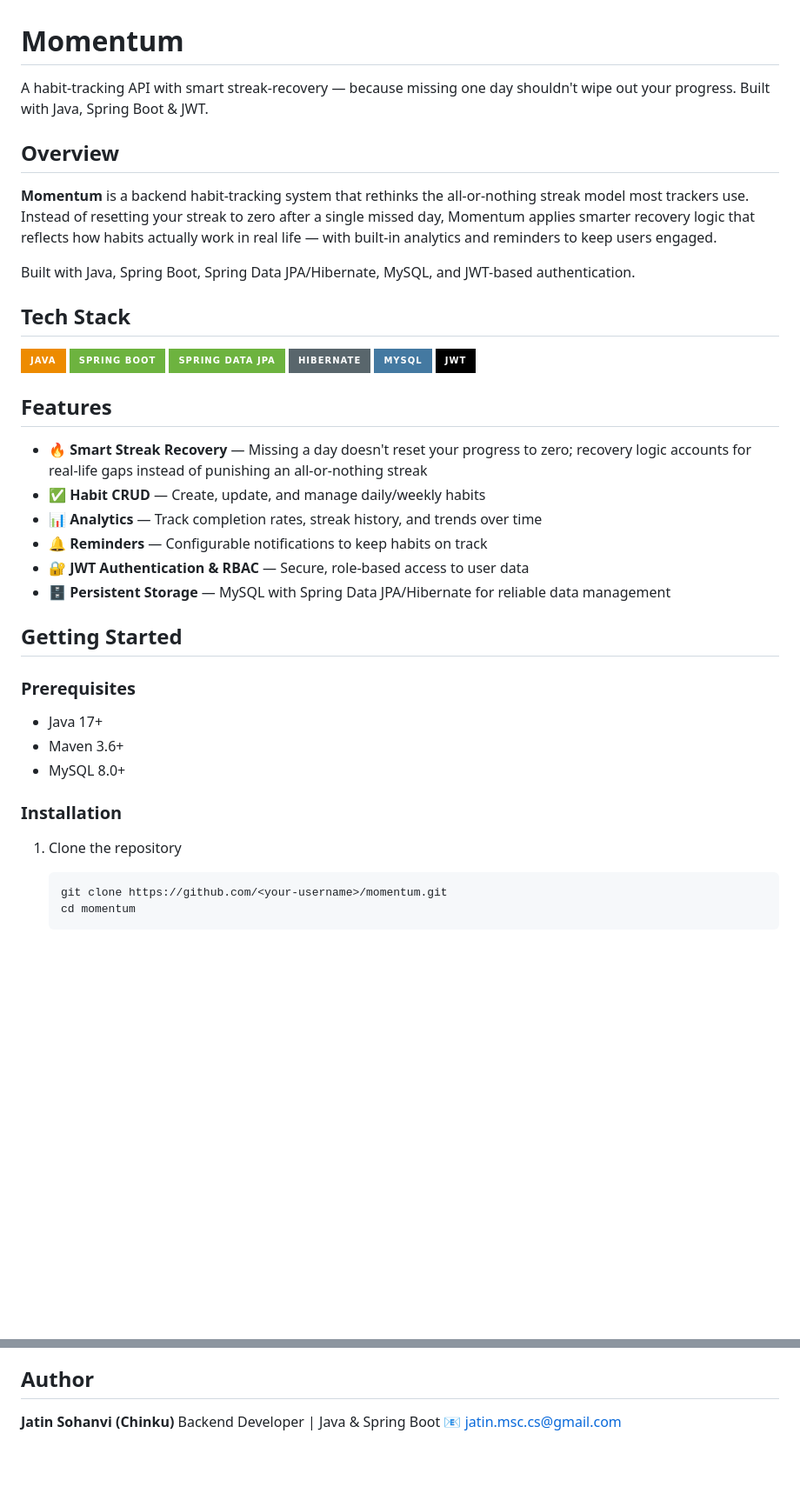
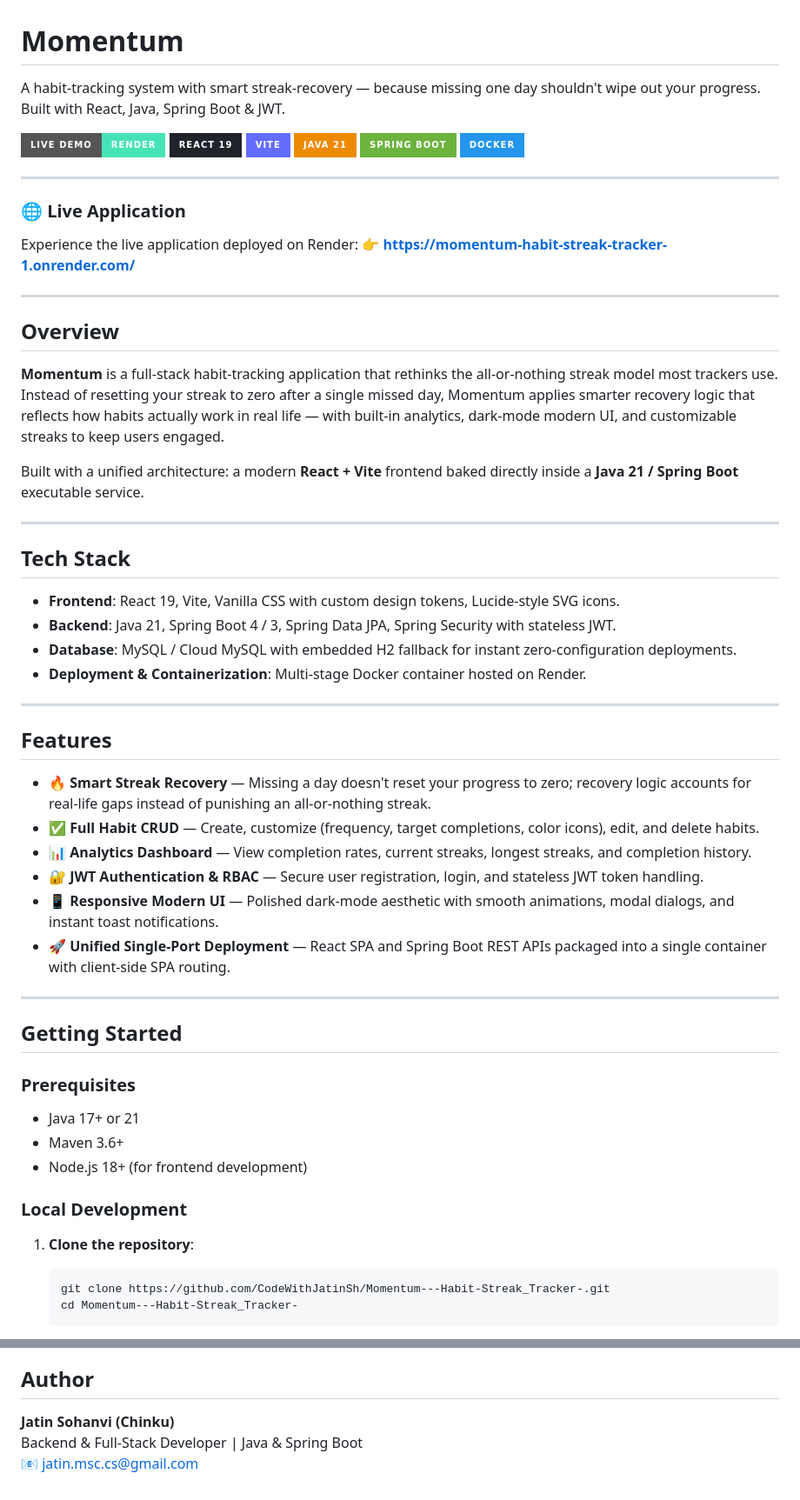
Before and after one commit to CodeWithJatinSh/Momentum---Habit-Streak_Tracker-, a Markdown page: README.md, 2 parts joined by grey strips. Shown at 87% size. GitHub-like rendering; badges without logos; blank space fills up the shorter version.

````diff
--- a/README.md
+++ b/README.md
@@ -1,44 +1,63 @@
 # Momentum
 
-A habit-tracking API with smart streak-recovery — because missing one day shouldn't wipe out your progress. Built with Java, Spring Boot & JWT.
+A habit-tracking system with smart streak-recovery — because missing one day shouldn't wipe out your progress. Built with React, Java, Spring Boot & JWT.
+
+[![Live Demo](https://img.shields.io/badge/Live%20Demo-Render-46E3B7?style=for-the-badge&logo=render&logoColor=white)](https://momentum-habit-streak-tracker-1.onrender.com/)
+[![React](https://img.shields.io/badge/React%2019-20232A?style=for-the-badge&logo=react&logoColor=61DAFB)](https://react.dev/)
+[![Vite](https://img.shields.io/badge/Vite-646CFF?style=for-the-badge&logo=vite&logoColor=white)](https://vitejs.dev/)
+[![Java](https://img.shields.io/badge/Java%2021-ED8B00?style=for-the-badge&logo=openjdk&logoColor=white)](https://www.oracle.com/java/)
+[![Spring Boot](https://img.shields.io/badge/Spring%20Boot-6DB33F?style=for-the-badge&logo=springboot&logoColor=white)](https://spring.io/projects/spring-boot)
+[![Docker](https://img.shields.io/badge/Docker-2496ED?style=for-the-badge&logo=docker&logoColor=white)](https://www.docker.com/)
+
+---
+
+### 🌐 Live Application
+Experience the live application deployed on Render:
+👉 **[https://momentum-habit-streak-tracker-1.onrender.com/](https://momentum-habit-streak-tracker-1.onrender.com/)**
+
+---
 
 ## Overview
 
-**Momentum** is a backend habit-tracking system that rethinks the all-or-nothing streak model most trackers use. Instead of resetting your streak to zero after a single missed day, Momentum applies smarter recovery logic that reflects how habits actually work in real life — with built-in analytics and reminders to keep users engaged.
+**Momentum** is a full-stack habit-tracking application that rethinks the all-or-nothing streak model most trackers use. Instead of resetting your streak to zero after a single missed day, Momentum applies smarter recovery logic that reflects how habits actually work in real life — with built-in analytics, dark-mode modern UI, and customizable streaks to keep users engaged.
 
-Built with Java, Spring Boot, Spring Data JPA/Hibernate, MySQL, and JWT-based authentication.
+Built with a unified architecture: a modern **React + Vite** frontend baked directly inside a **Java 21 / Spring Boot** executable service.
+
+---
 
 ## Tech Stack
 
-![Java](https://img.shields.io/badge/Java-ED8B00?style=for-the-badge&logo=openjdk&logoColor=white)
-![Spring Boot](https://img.shields.io/badge/Spring%20Boot-6DB33F?style=for-the-badge&logo=springboot&logoColor=white)
-![Spring Data JPA](https://img.shields.io/badge/Spring%20Data%20JPA-6DB33F?style=for-the-badge&logo=spring&logoColor=white)
-![Hibernate](https://img.shields.io/badge/Hibernate-59666C?style=for-the-badge&logo=hibernate&logoColor=white)
-![MySQL](https://img.shields.io/badge/MySQL-4479A1?style=for-the-badge&logo=mysql&logoColor=white)
-![JWT](https://img.shields.io/badge/JWT-000000?style=for-the-badge&logo=jsonwebtokens&logoColor=white)
+* **Frontend**: React 19, Vite, Vanilla CSS with custom design tokens, Lucide-style SVG icons.
+* **Backend**: Java 21, Spring Boot 4 / 3, Spring Data JPA, Spring Security with stateless JWT.
+* **Database**: MySQL / Cloud MySQL with embedded H2 fallback for instant zero-configuration deployments.
+* **Deployment & Containerization**: Multi-stage Docker container hosted on Render.
+
+---
 
 ## Features
 
-- 🔥 **Smart Streak Recovery** — Missing a day doesn't reset your progress to zero; recovery logic accounts for real-life gaps instead of punishing an all-or-nothing streak
-- ✅ **Habit CRUD** — Create, update, and manage daily/weekly habits
-- 📊 **Analytics** — Track completion rates, streak history, and trends over time
-- 🔔 **Reminders** — Configurable notifications to keep habits on track
-- 🔐 **JWT Authentication & RBAC** — Secure, role-based access to user data
-- 🗄️ **Persistent Storage** — MySQL with Spring Data JPA/Hibernate for reliable data management
+- 🔥 **Smart Streak Recovery** — Missing a day doesn't reset your progress to zero; recovery logic accounts for real-life gaps instead of punishing an all-or-nothing streak.
+- ✅ **Full Habit CRUD** — Create, customize (frequency, target completions, color icons), edit, and delete habits.
+- 📊 **Analytics Dashboard** — View completion rates, current streaks, longest streaks, and completion history.
+- 🔐 **JWT Authentication & RBAC** — Secure user registration, login, and stateless JWT token handling.
+- 📱 **Responsive Modern UI** — Polished dark-mode aesthetic with smooth animations, modal dialogs, and instant toast notifications.
+- 🚀 **Unified Single-Port Deployment** — React SPA and Spring Boot REST APIs packaged into a single container with client-side SPA routing.
+
+---
 
 ## Getting Started
 
 ### Prerequisites
 
-- Java 17+
+- Java 17+ or 21
 - Maven 3.6+
-- MySQL 8.0+
+- Node.js 18+ (for frontend development)
 
-### Installation
+### Local Development
 
-1. Clone the repository
+1. **Clone the repository**:
    ```bash
-   git clone https://github.com/<your-username>/momentum.git
-   cd momentum
+   git clone https://github.com/CodeWithJatinSh/Momentum---Habit-Streak_Tracker-.git
+   cd Momentum---Habit-Streak_Tracker-
    ```
 
@@ -111,5 +144,5 @@ momentum/
 ## Author
 
 **Jatin Sohanvi (Chinku)**
-Backend Developer | Java & Spring Boot
-📧 jatin.msc.cs@gmail.com
+Backend & Full-Stack Developer | Java & Spring Boot
+📧 [jatin.msc.cs@gmail.com](mailto:jatin.msc.cs@gmail.com)
````
Also changed, not shown: other parts of README.md (+57 -43 lines).
